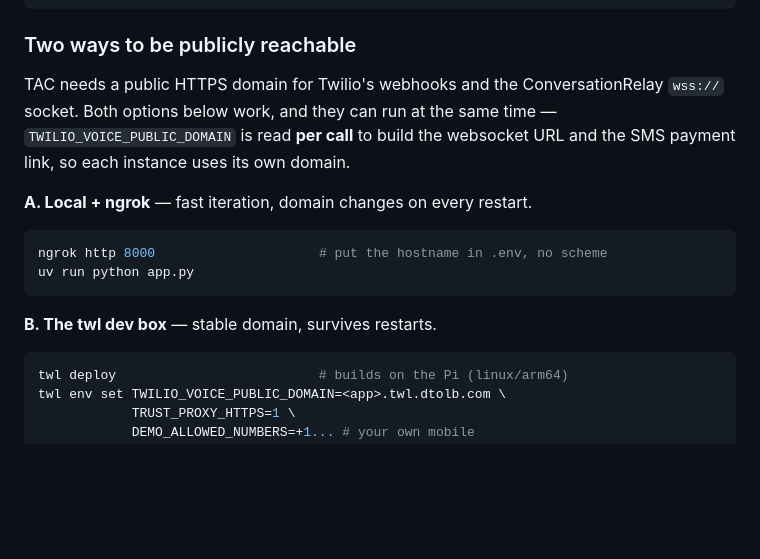
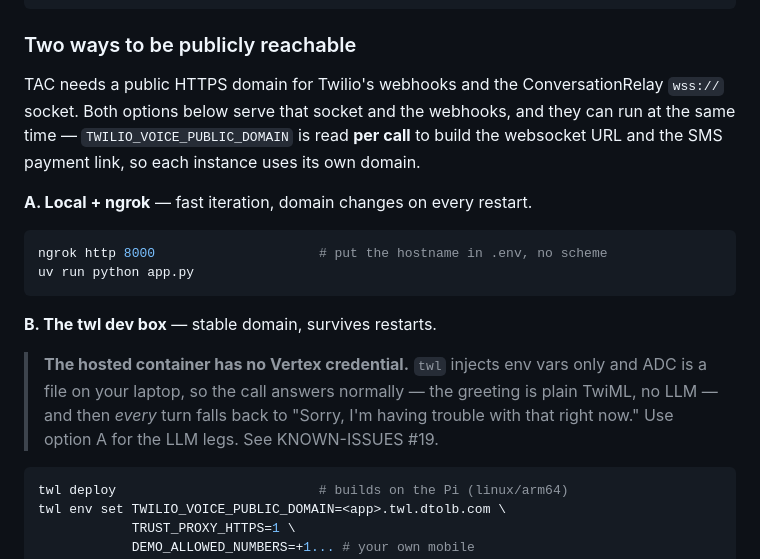
Before and after one commit to twilio-demos/dtolb-gd-poc, a Markdown page: README.md, the part around the change. GitHub-like rendering; blank space fills up the shorter version.

````diff
--- a/README.md
+++ b/README.md
@@ -152,9 +152,10 @@ uv run python app.py
 ### Two ways to be publicly reachable
 
 TAC needs a public HTTPS domain for Twilio's webhooks and the ConversationRelay
-`wss://` socket. Both options below work, and they can run at the same time —
-`TWILIO_VOICE_PUBLIC_DOMAIN` is read **per call** to build the websocket URL and
-the SMS payment link, so each instance uses its own domain.
+`wss://` socket. Both options below serve that socket and the webhooks, and they
+can run at the same time — `TWILIO_VOICE_PUBLIC_DOMAIN` is read **per call** to
+build the websocket URL and the SMS payment link, so each instance uses its own
+domain.
 
 **A. Local + ngrok** — fast iteration, domain changes on every restart.
 
@@ -164,6 +165,11 @@ uv run python app.py
 ```
 
 **B. The twl dev box** — stable domain, survives restarts.
+
+> **The hosted container has no Vertex credential.** `twl` injects env vars only
+> and ADC is a file on your laptop, so the call answers normally — the greeting is
+> plain TwiML, no LLM — and then *every* turn falls back to "Sorry, I'm having
+> trouble with that right now." Use option A for the LLM legs. See KNOWN-ISSUES #19.
 
 ```bash
 twl deploy                          # builds on the Pi (linux/arm64)
````
Also changed, not shown: CLAUDE.md (+4 -4 lines).
